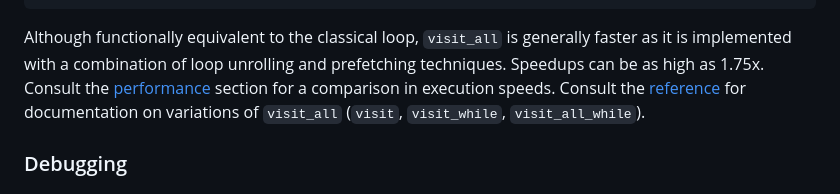
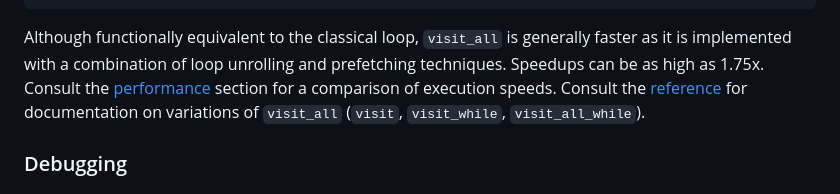
Before and after one commit to joaquintides/hub, a Markdown page: README.md, the part around one of its changes. Drawn GitHub-style.

```diff
--- a/README.md
+++ b/README.md
@@ -216,7 +216,7 @@ h.visit_all([](auto& x) { x *= 2; });
 Although functionally equivalent to the classical loop, `visit_all` is generally
 faster as it is implemented with a combination of loop unrolling and prefetching
 techniques. Speedups can be as high as 1.75x. Consult the [performance](#performance)
-section for a comparison in execution speeds. Consult the
+section for a comparison of execution speeds. Consult the
 [reference](#ref-internal-visitation) for documentation on variations of
 `visit_all` (`visit`, `visit_while`, `visit_all_while`).
 
```
Also changed, not shown: other parts of README.md (+2 -1 lines).
